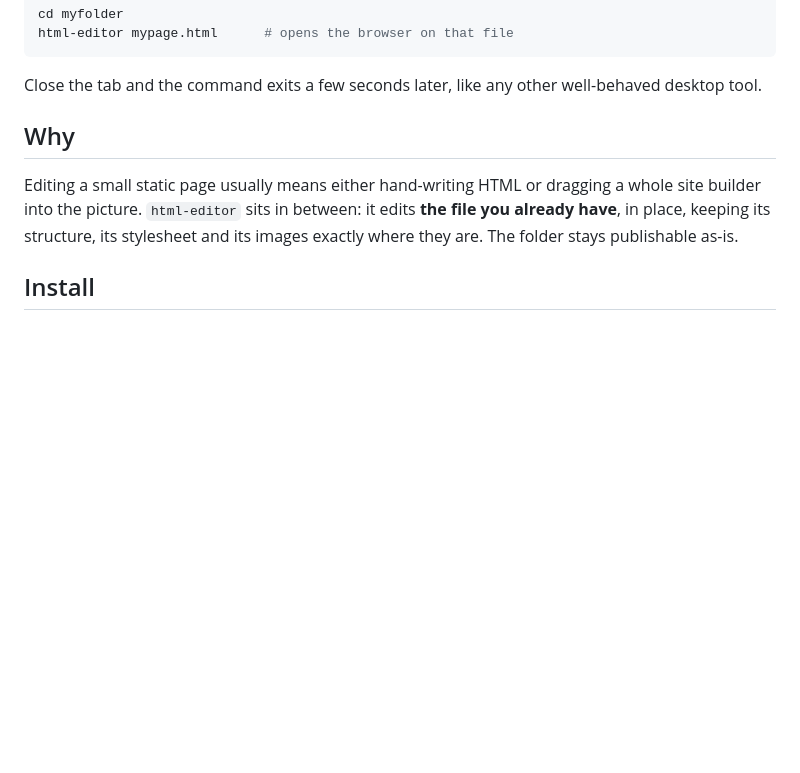
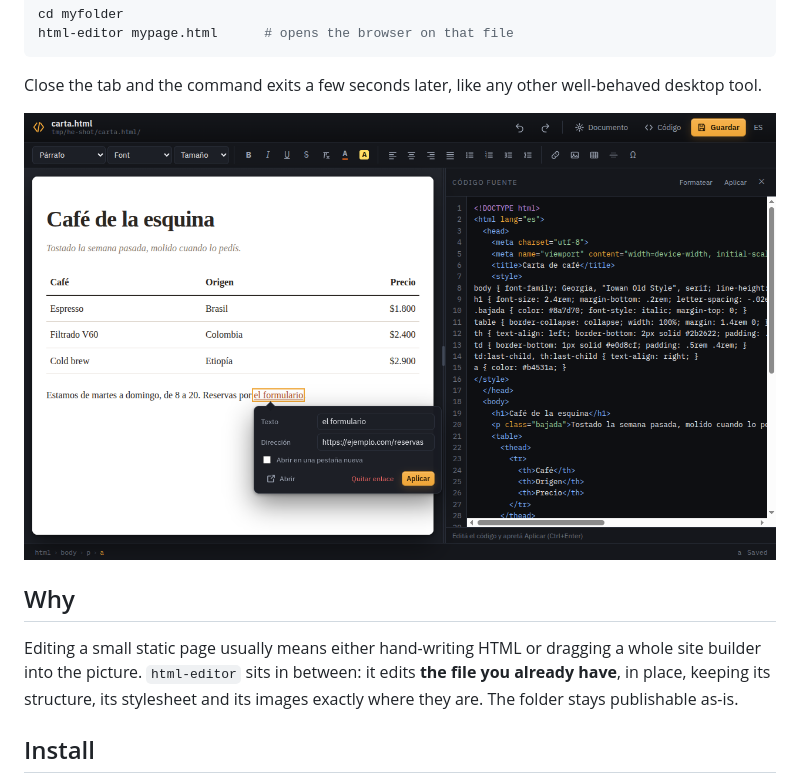
Before and after one commit to neitanod/html-editor, a Markdown page: README.md, the part around the change. Drawn GitHub-style; pictures changed too: docs/screenshot.png (added); blank space fills up the shorter version.

```diff
--- a/README.md
+++ b/README.md
@@ -13,6 +13,8 @@ html-editor mypage.html      # opens the browser on that file
 
 Close the tab and the command exits a few seconds later, like any other
 well-behaved desktop tool.
+
+![The editor with the source view open and a link being edited](docs/screenshot.png)
 
 ## Why
 
```
Also changed, not shown: README.es.md (+2 -0 lines), 1 other file.
